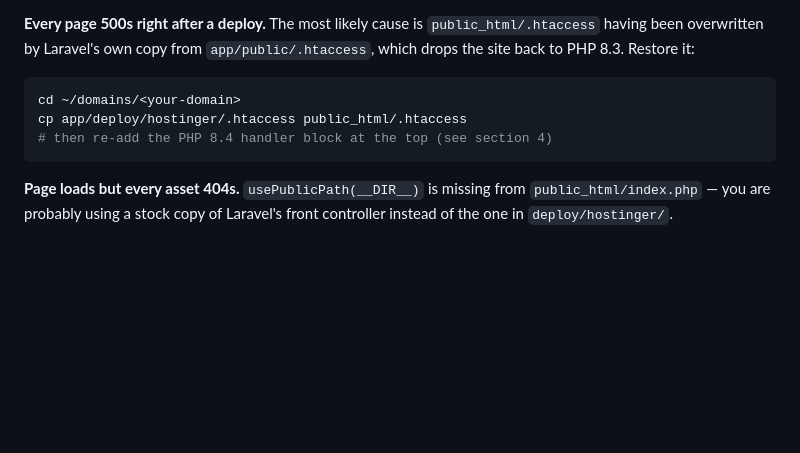
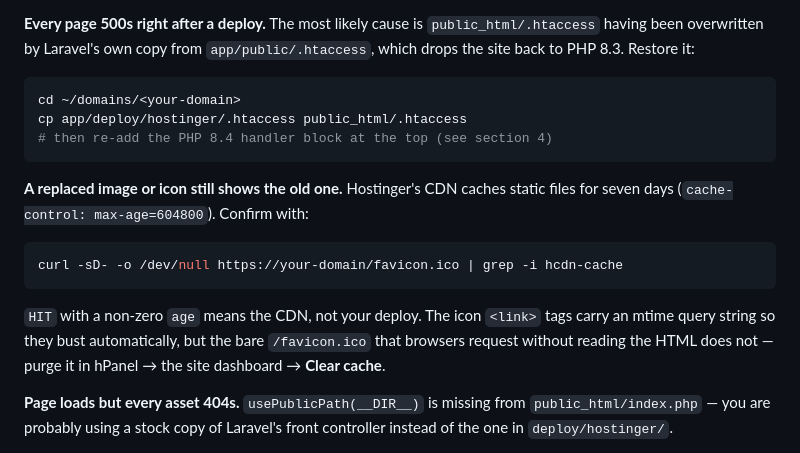
Before and after one commit to webdevdao-git/SamaAlTariq_Website, a Markdown page: DEPLOY-HOSTINGER.md, the part around the change. GitHub-like rendering; blank space fills up the shorter version.

Commit message:
Document the CDN cache as a deploy failure mode

````diff
--- a/DEPLOY-HOSTINGER.md
+++ b/DEPLOY-HOSTINGER.md
@@ -217,6 +217,18 @@ cp app/deploy/hostinger/.htaccess public_html/.htaccess
 # then re-add the PHP 8.4 handler block at the top (see section 4)
 ```
 
+**A replaced image or icon still shows the old one.** Hostinger's CDN caches
+static files for seven days (`cache-control: max-age=604800`). Confirm with:
+
+```bash
+curl -sD- -o /dev/null https://your-domain/favicon.ico | grep -i hcdn-cache
+```
+
+`HIT` with a non-zero `age` means the CDN, not your deploy. The icon `<link>`
+tags carry an mtime query string so they bust automatically, but the bare
+`/favicon.ico` that browsers request without reading the HTML does not — purge
+it in hPanel → the site dashboard → **Clear cache**.
+
 **Page loads but every asset 404s.** `usePublicPath(__DIR__)` is missing from
 `public_html/index.php` — you are probably using a stock copy of Laravel's
 front controller instead of the one in `deploy/hostinger/`.
````
